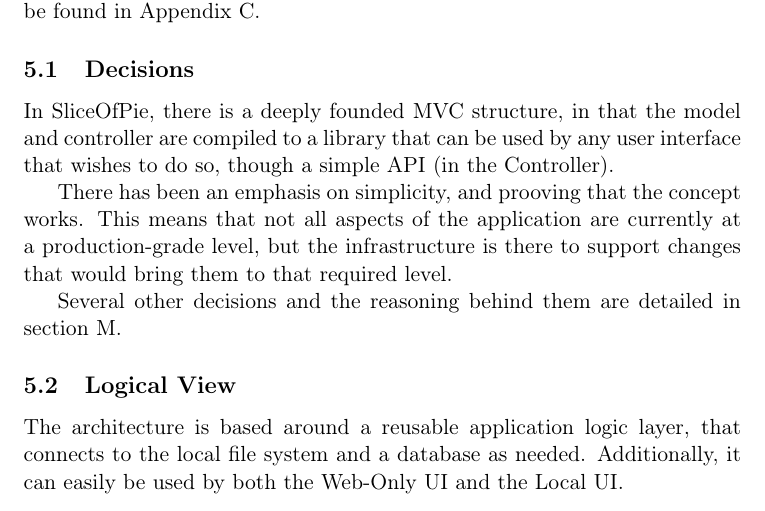
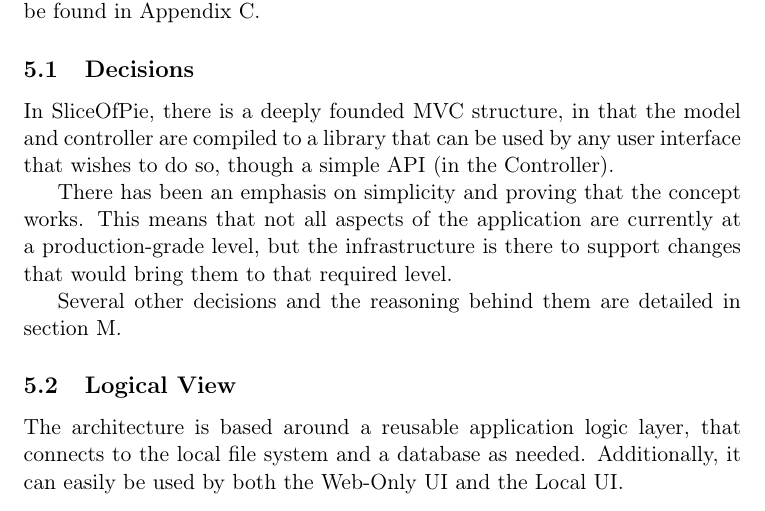
Before and after one commit to czepluch/SliceOfPie, a LaTeX document (report/report.tex, which reads report/Software_architecture/decisions.tex): part of page 22 of 65, cut so that both start at the same text. Compiled offline with pdfLaTeX.

Commit message:
corrected bug desc

```diff
--- a/report/Software_architecture/decisions.tex
+++ b/report/Software_architecture/decisions.tex
@@ -4,7 +4,7 @@
 compiled to a library that can be used by any user interface that wishes to do so, though a
 simple API (in the Controller).
 
-There has been an emphasis on simplicity, and prooving that the concept works. This means that
+There has been an emphasis on simplicity and proving that the concept works. This means that
 not all aspects of the application are currently at a production-grade level, but the infrastructure
 is there to support changes that would bring them to that required level.
 
```
